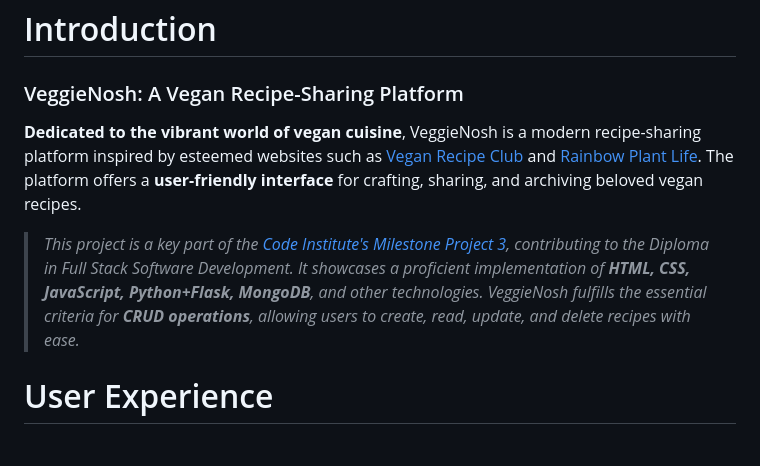
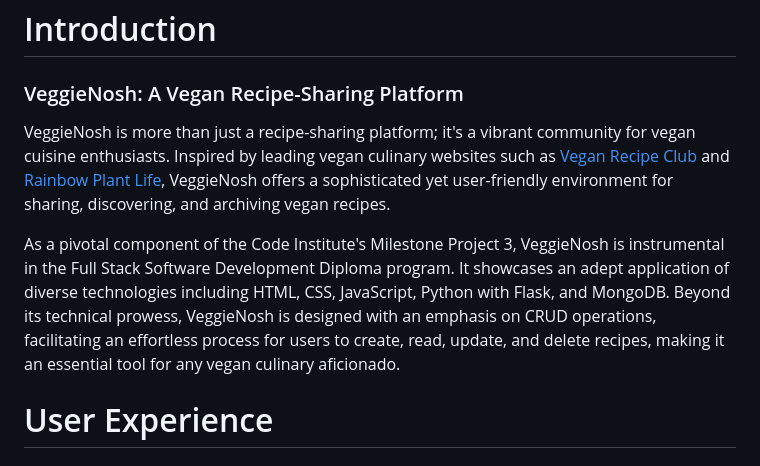
Before and after one commit to irebernardidev/VeggieNosh-MP3, a Markdown page: README.md, the part around the change. Drawn GitHub-style.

Commit message:
Updated README introduction

```diff
--- a/README.md
+++ b/README.md
@@ -50,10 +50,9 @@ Find the final project here: [VeggieNosh]()
 # Introduction
 
 ### VeggieNosh: A Vegan Recipe-Sharing Platform
+VeggieNosh is more than just a recipe-sharing platform; it's a vibrant community for vegan cuisine enthusiasts. Inspired by leading vegan culinary websites such as [Vegan Recipe Club](https://veganrecipeclub.org.uk) and [Rainbow Plant Life](https://www.rainbowplantlife.com), VeggieNosh offers a sophisticated yet user-friendly environment for sharing, discovering, and archiving vegan recipes.
 
-**Dedicated to the vibrant world of vegan cuisine**, VeggieNosh is a modern recipe-sharing platform inspired by esteemed websites such as [Vegan Recipe Club](https://veganrecipeclub.org.uk) and [Rainbow Plant Life](https://www.rainbowplantlife.com). The platform offers a **user-friendly interface** for crafting, sharing, and archiving beloved vegan recipes.
-
-> _This project is a key part of the [Code Institute's Milestone Project 3](https://codeinstitute.net), contributing to the Diploma in Full Stack Software Development. It showcases a proficient implementation of **HTML, CSS, JavaScript, Python+Flask, MongoDB**, and other technologies. VeggieNosh fulfills the essential criteria for **CRUD operations**, allowing users to create, read, update, and delete recipes with ease._
+As a pivotal component of the Code Institute's Milestone Project 3, VeggieNosh is instrumental in the Full Stack Software Development Diploma program. It showcases an adept application of diverse technologies including HTML, CSS, JavaScript, Python with Flask, and MongoDB. Beyond its technical prowess, VeggieNosh is designed with an emphasis on CRUD operations, facilitating an effortless process for users to create, read, update, and delete recipes, making it an essential tool for any vegan culinary aficionado.
 
 # User Experience
 ### User Stories
```
